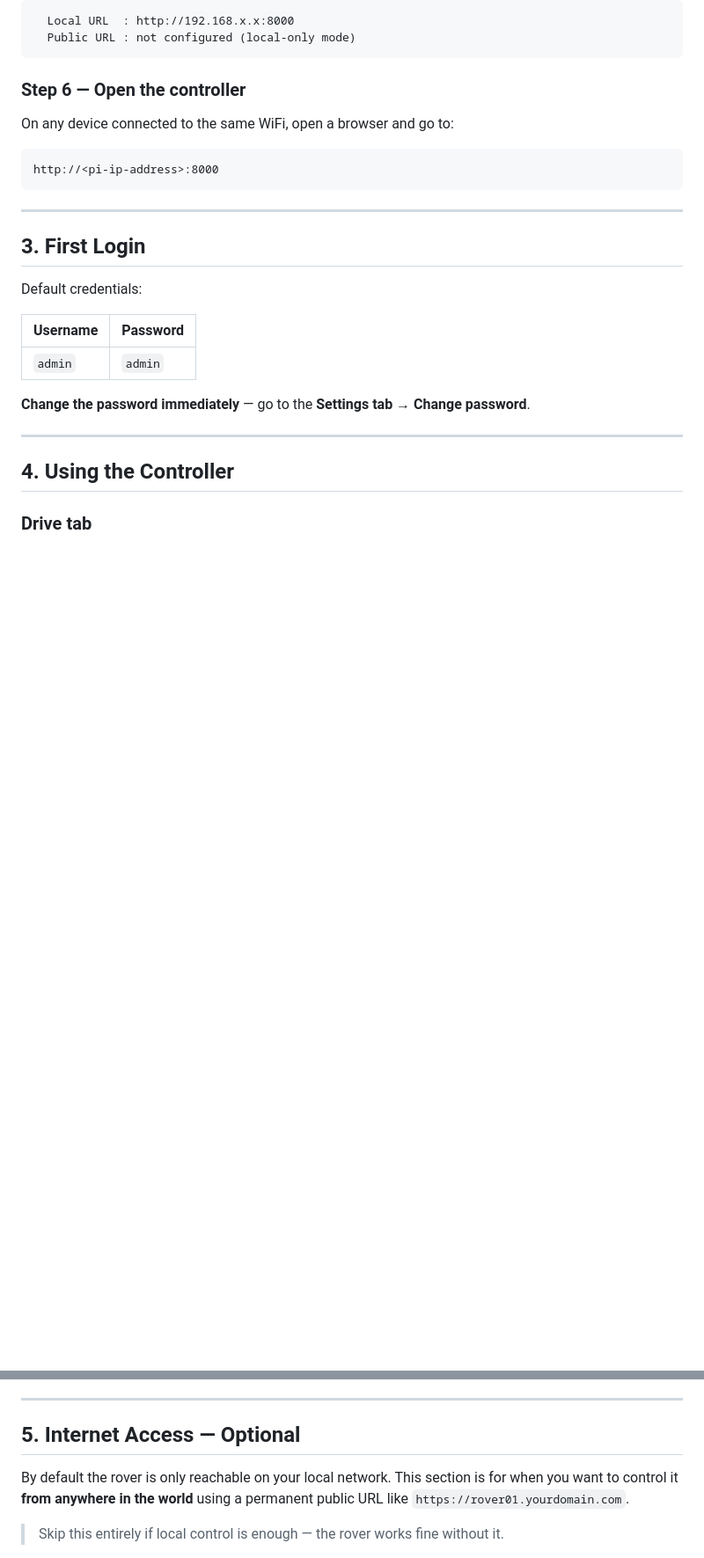
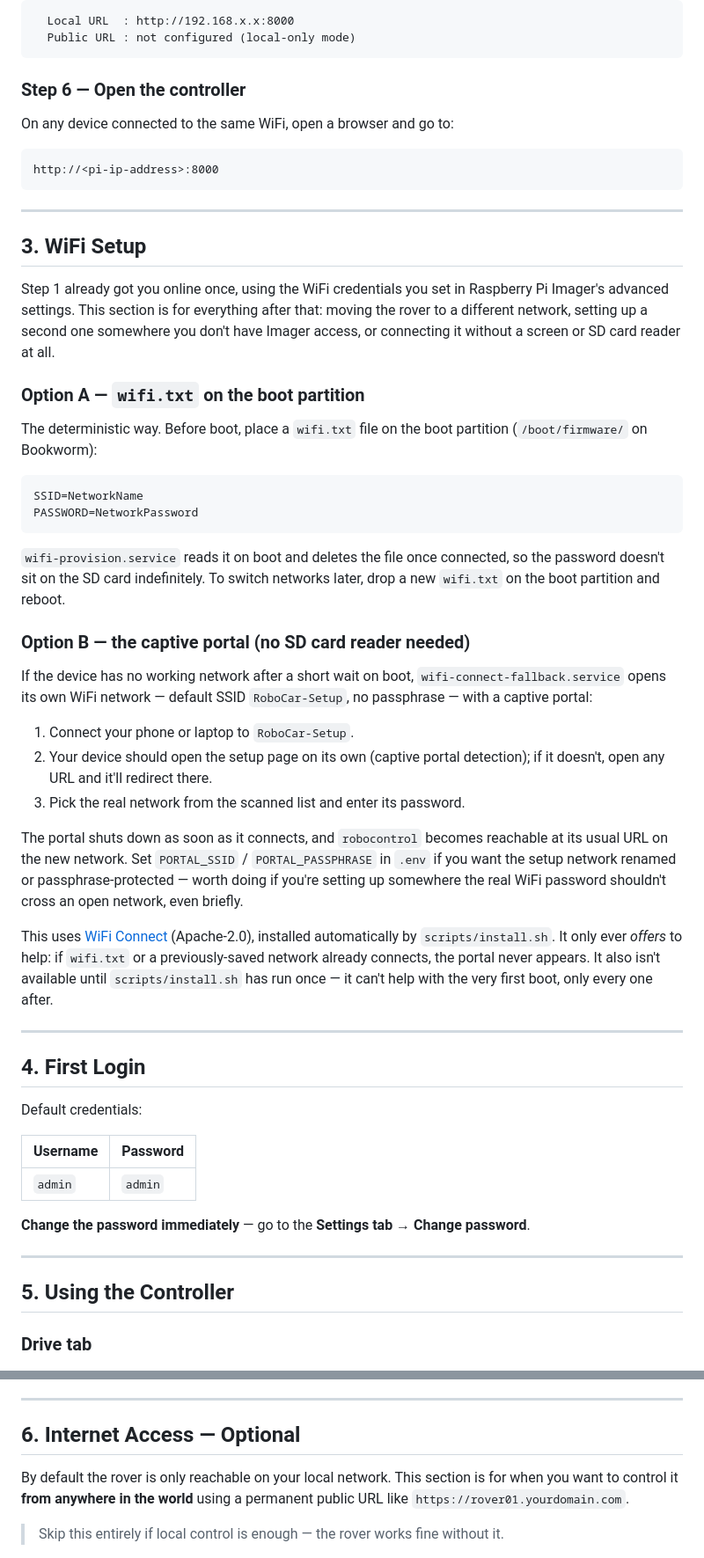
Before and after one commit to ZioGuillo/robocar, a Markdown page: README.md, 2 parts joined by grey strips. Shown at 88% size. Rendered like a GitHub page; blank space fills up the shorter version.

````diff
--- a/README.md
+++ b/README.md
@@ -172,7 +173,36 @@ http://<pi-ip-address>:8000
 
 ---
 
-## 3. First Login
+## 3. WiFi Setup
+
+Step 1 already got you online once, using the WiFi credentials you set in Raspberry Pi Imager's advanced settings. This section is for everything after that: moving the rover to a different network, setting up a second one somewhere you don't have Imager access, or connecting it without a screen or SD card reader at all.
+
+### Option A — `wifi.txt` on the boot partition
+
+The deterministic way. Before boot, place a `wifi.txt` file on the boot partition (`/boot/firmware/` on Bookworm):
+
+```ini
+SSID=NetworkName
+PASSWORD=NetworkPassword
+```
+
+`wifi-provision.service` reads it on boot and deletes the file once connected, so the password doesn't sit on the SD card indefinitely. To switch networks later, drop a new `wifi.txt` on the boot partition and reboot.
+
+### Option B — the captive portal (no SD card reader needed)
+
+If the device has no working network after a short wait on boot, `wifi-connect-fallback.service` opens its own WiFi network — default SSID `RoboCar-Setup`, no passphrase — with a captive portal:
+
+1. Connect your phone or laptop to `RoboCar-Setup`.
+2. Your device should open the setup page on its own (captive portal detection); if it doesn't, open any URL and it'll redirect there.
+3. Pick the real network from the scanned list and enter its password.
+
+The portal shuts down as soon as it connects, and `robocontrol` becomes reachable at its usual URL on the new network. Set `PORTAL_SSID` / `PORTAL_PASSPHRASE` in `.env` if you want the setup network renamed or passphrase-protected — worth doing if you're setting up somewhere the real WiFi password shouldn't cross an open network, even briefly.
+
+This uses [WiFi Connect](https://github.com/balena-os/wifi-connect) (Apache-2.0), installed automatically by `scripts/install.sh`. It only ever *offers* to help: if `wifi.txt` or a previously-saved network already connects, the portal never appears. It also isn't available until `scripts/install.sh` has run once — it can't help with the very first boot, only every one after.
+
+---
+
+## 4. First Login
 
 Default credentials:
 
@@ -184,7 +214,7 @@ Default credentials:
 
 ---
 
-## 4. Using the Controller
+## 5. Using the Controller
 
 ### Drive tab
 
@@ -241,7 +271,7 @@ Live stats for the current session (resets on restart):
 
 ---
 
-## 5. Internet Access — Optional
+## 6. Internet Access — Optional
 
 By default the rover is only reachable on your local network. This section is for when you want to control it **from anywhere in the world** using a permanent public URL like `https://rover01.yourdomain.com`.
 
````
Also changed, not shown: other parts of README.md (+19 -41 lines).
